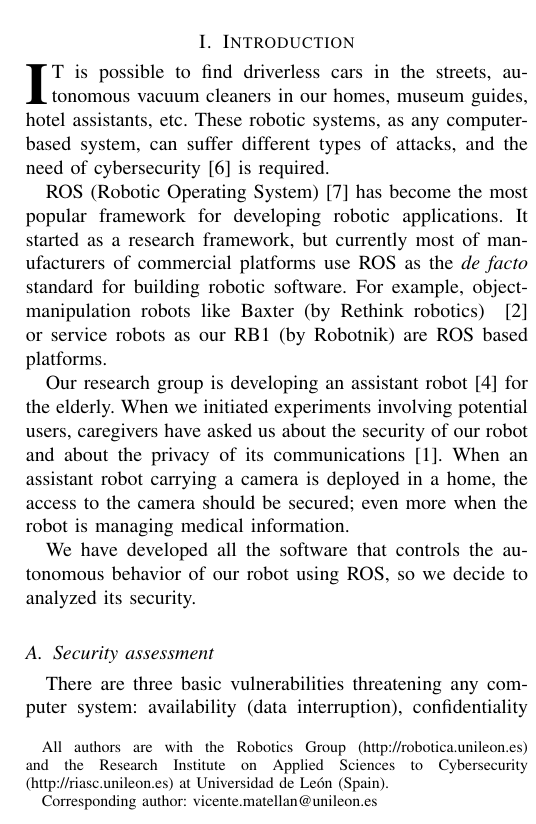
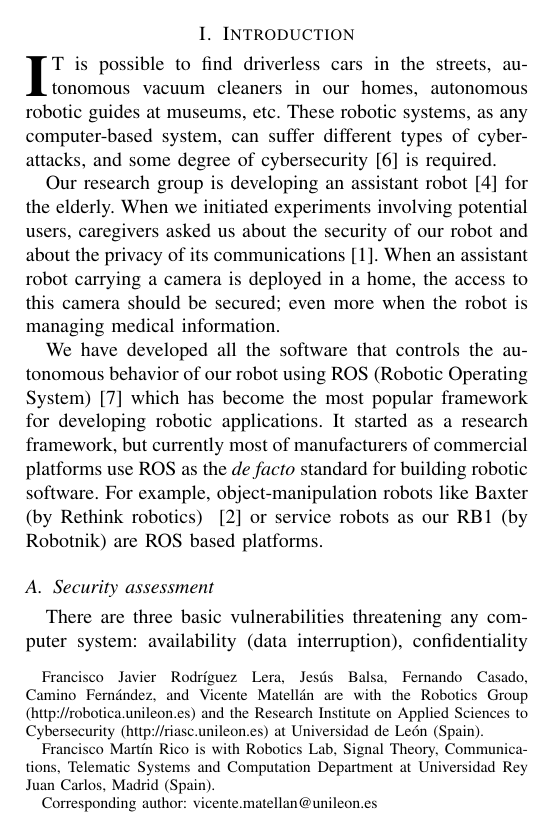
Before and after one commit to jfkfrank/teleoperation_paper, a LaTeX document (conferences/WAF_2016/Seguridad/waf2016.tex): part of one column of page 1 of 5, cut so that both start at the same text. Compiled offline with pdfLaTeX.

Commit message:
Traduciendo

```diff
--- a/conferences/WAF_2016/Seguridad/waf2016.tex
+++ b/conferences/WAF_2016/Seguridad/waf2016.tex
@@ -14,14 +14,21 @@
 
 \begin{document}
 
-\title{Cybersecurity in Autonomous Systems: Evaluating the performance of hardening ROS}
+\title{Cybersecurity in Autonomous Systems: Evaluating the performance of hardened ROS}
 
-\author{Francisco Javier Rodr\'iguez Lera, Jes\'us Balsa, Fernando Casado, Camino Fern\'andez, and Vicente Matell\'an
+\author{Francisco Javier Rodr\'iguez Lera, Jes\'us Balsa, Fernando Casado, Camino Fern\'andez, Francisco Martín Rico, and Vicente Matell\'an
 \IEEEcompsocitemizethanks{
-All authors are with the Robotics Group (http://robotica.unileon.es) and the Research Institute on Applied Sciences to Cybersecurity (http://riasc.unileon.es) at Universidad de Le\'on (Spain).
+Francisco Javier Rodr\'iguez Lera, Jes\'us Balsa, Fernando Casado, Camino Fern\'andez, and Vicente Matell\'an are with the Robotics Group (http://robotica.unileon.es) and the Research Institute on Applied Sciences to Cybersecurity (http://riasc.unileon.es) at Universidad de Le\'on (Spain).
+
+Francisco Martín Rico is with Robotics Lab, Signal Theory, Communications, Telematic Systems and Computation Department at Universidad Rey Juan Carlos, Madrid (Spain).
 
 \IEEEcompsocthanksitem Corresponding author: vicente.matellan@unileon.es}% <-this % is needed.
 }
+
+
+
+
+
 
 \markboth{Workshop on Physical Agents, M\'alaga 2016}%
 {Matell\'an et al: Cybersecurity in ROS}
@@ -44,13 +51,12 @@ Autonomous systems, Cybersecurity, Data security, Cyber-physical systems, ROS, P
 
 
 % \IEEEPARstart{A}{utonomous} systems are spreading not just in the virtual world (Internet, software systems), or in science-fiction movies, but in our ordinary real world.
-\IEEEPARstart{I}{t} is possible to find driverless cars in the streets, autonomous vacuum cleaners in our homes, museum guides, hotel assistants, etc. These robotic systems, as any computer-based system, can suffer different types of attacks, and the need of cybersecurity \cite{Morante2015} is required.
+\IEEEPARstart{I}{t} is possible to find driverless cars in the streets, autonomous vacuum cleaners in our homes, autonomous robotic guides at museums, etc. These robotic systems, as any computer-based system, can suffer different types of cyber-attacks, and some degree of cybersecurity \cite{Morante2015} is required.
 
-ROS (Robotic Operating System) \cite{ROS09} has become the most popular framework for developing robotic applications. It started as a research framework, but currently most of manufacturers of commercial platforms use ROS as the {\em de facto} standard for building robotic software. For example, object-manipulation robots like Baxter (by Rethink robotics) ~\cite{fitzgerald2013developing} or service robots as our RB1 (by Robotnik) are ROS based platforms.
 
-Our research group is developing an assistant robot~\cite{Martin2014} for the elderly. When we initiated experiments involving potential users, caregivers have asked us about the security of our robot and about the privacy of its communications \cite{Denning2009}. When an assistant robot carrying a camera is deployed in a home, the access to the camera should be secured; even more when the robot is managing medical information.
+Our research group is developing an assistant robot~\cite{Martin2014} for the elderly. When we initiated experiments involving potential users, caregivers asked us about the security of our robot and about the privacy of its communications \cite{Denning2009}. When an assistant robot carrying a camera is deployed in a home, the access to this camera should be secured; even more when the robot is managing medical information.
 
-We have developed all the software that controls the autonomous behavior of our robot using ROS, so we decide to analyzed its security.
+We have developed all the software that controls the autonomous behavior of our robot using ROS (Robotic Operating System) \cite{ROS09} which has become the most popular framework for developing robotic applications. It started as a research framework, but currently most of manufacturers of commercial platforms use ROS as the {\em de facto} standard for building robotic software. For example, object-manipulation robots like Baxter (by Rethink robotics) ~\cite{fitzgerald2013developing} or service robots as our RB1 (by Robotnik) are ROS based platforms.
 
 %We realized that the communication mechanism was one of its weakest points.
 
```
Also changed, not shown: conferences/WAF_2016/Seguridad/waf2016.tex (3 more changed lines).
